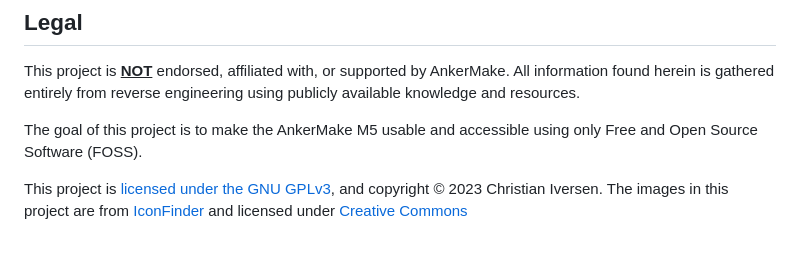
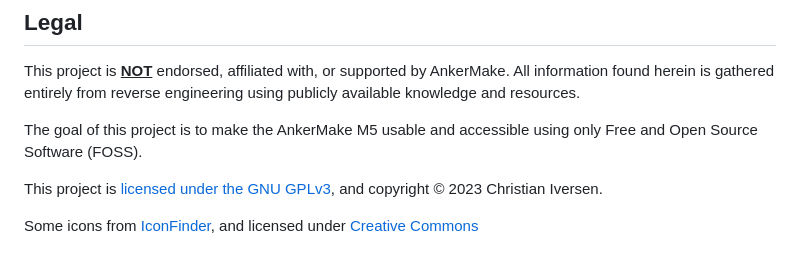
Before and after one commit to Ankermgmt/ankermake-m5-protocol, a Markdown page: README.md, the part around the change. Rendered like a GitHub page.

Commit message:
* Update attribution

```diff
--- a/README.md
+++ b/README.md
@@ -180,4 +180,5 @@ This project is **<u>NOT</u>** endorsed, affiliated with, or supported by AnkerM
 The goal of this project is to make the AnkerMake M5 usable and accessible using only Free and Open Source Software (FOSS).
 
 This project is [licensed under the GNU GPLv3](LICENSE), and copyright © 2023 Christian Iversen.
-The images in this project are from [IconFinder](https://www.iconfinder.com/iconsets/3d-printing-line) and licensed under [Creative Commons](https://creativecommons.org/licenses/by/3.0/)
+
+Some icons from [IconFinder](https://www.iconfinder.com/iconsets/3d-printing-line), and licensed under [Creative Commons](https://creativecommons.org/licenses/by/3.0/)
```
